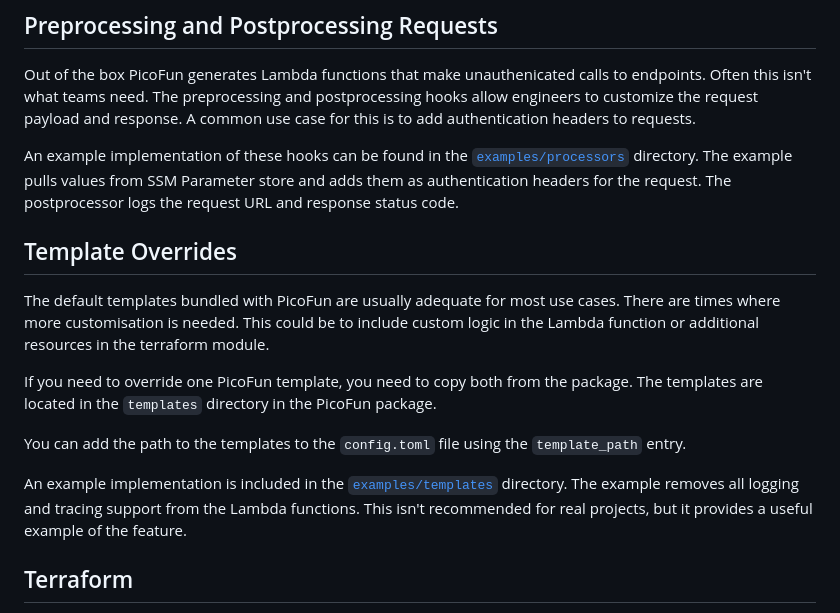
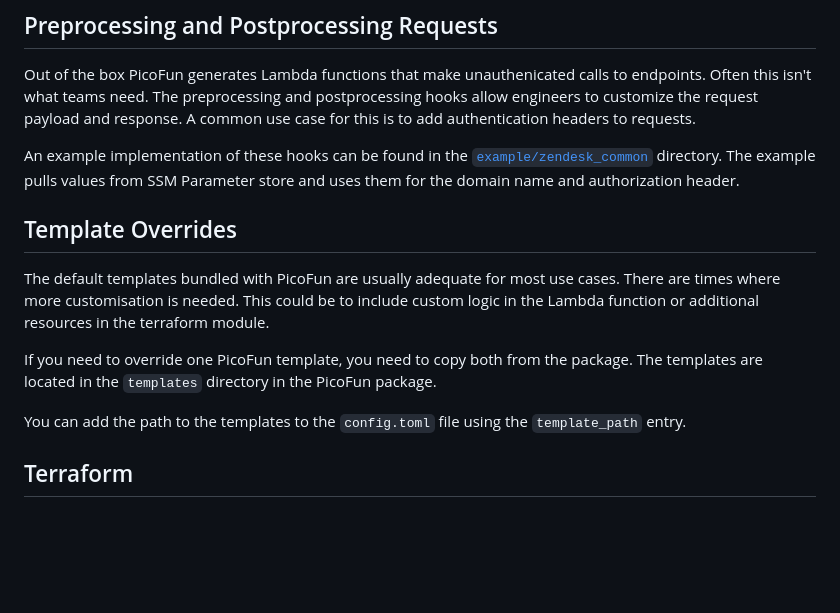
Before and after one commit to proactiveops/picofun, a Markdown page: README.md, the part around the change. Rendered like a GitHub page; blank space fills up the shorter version.

Commit message:
Correct docs

```diff
--- a/README.md
+++ b/README.md
@@ -82,7 +82,7 @@ The most common use case for using code bundles is to include pre and post proce
 
 Out of the box PicoFun generates Lambda functions that make unauthenicated calls to endpoints. Often this isn't what teams need. The preprocessing and postprocessing hooks allow engineers to customize the request payload and response. A common use case for this is to add authentication headers to requests.
 
-An example implementation of these hooks can be found in the [`examples/processors`](examples/processors) directory. The example pulls values from SSM Parameter store and adds them as authentication headers for the request. The postprocessor logs the request URL and response status code.
+An example implementation of these hooks can be found in the [`example/zendesk_common`](example/zendesk_common) directory. The example pulls values from SSM Parameter store and uses them for the domain name and authorization header.
 
 ## Template Overrides
 
@@ -91,8 +91,6 @@ The default templates bundled with PicoFun are usually adequate for most use cas
 If you need to override one PicoFun template, you need to copy both from the package. The templates are located in the `templates` directory in the PicoFun package.
 
 You can add the path to the templates to the `config.toml` file using the `template_path` entry.
-
-An example implementation is included in the [`examples/templates`](examples/templates) directory. The example removes all logging and tracing support from the Lambda functions. This isn't recommended for real projects, but it provides a useful example of the feature.
 
 ## Terraform
 
```
